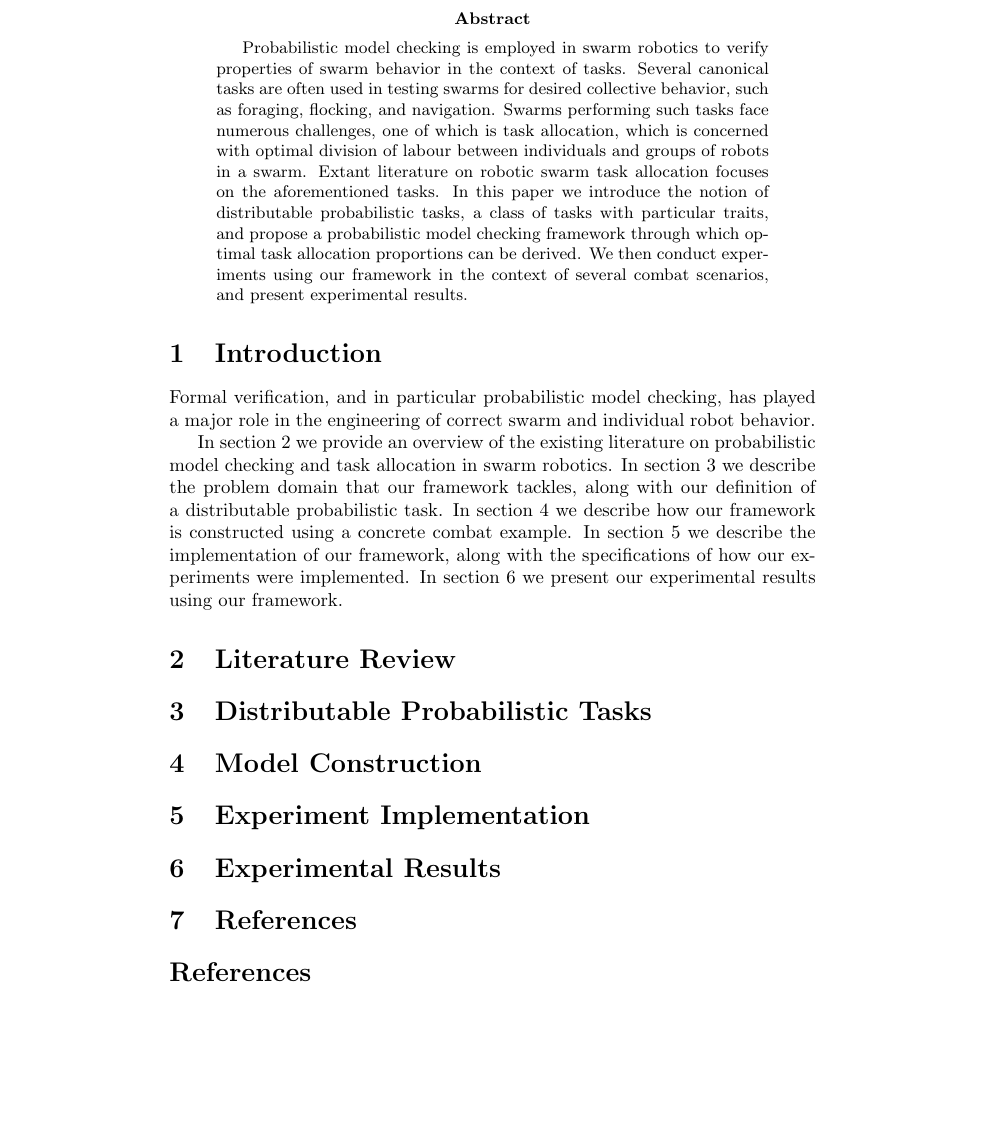
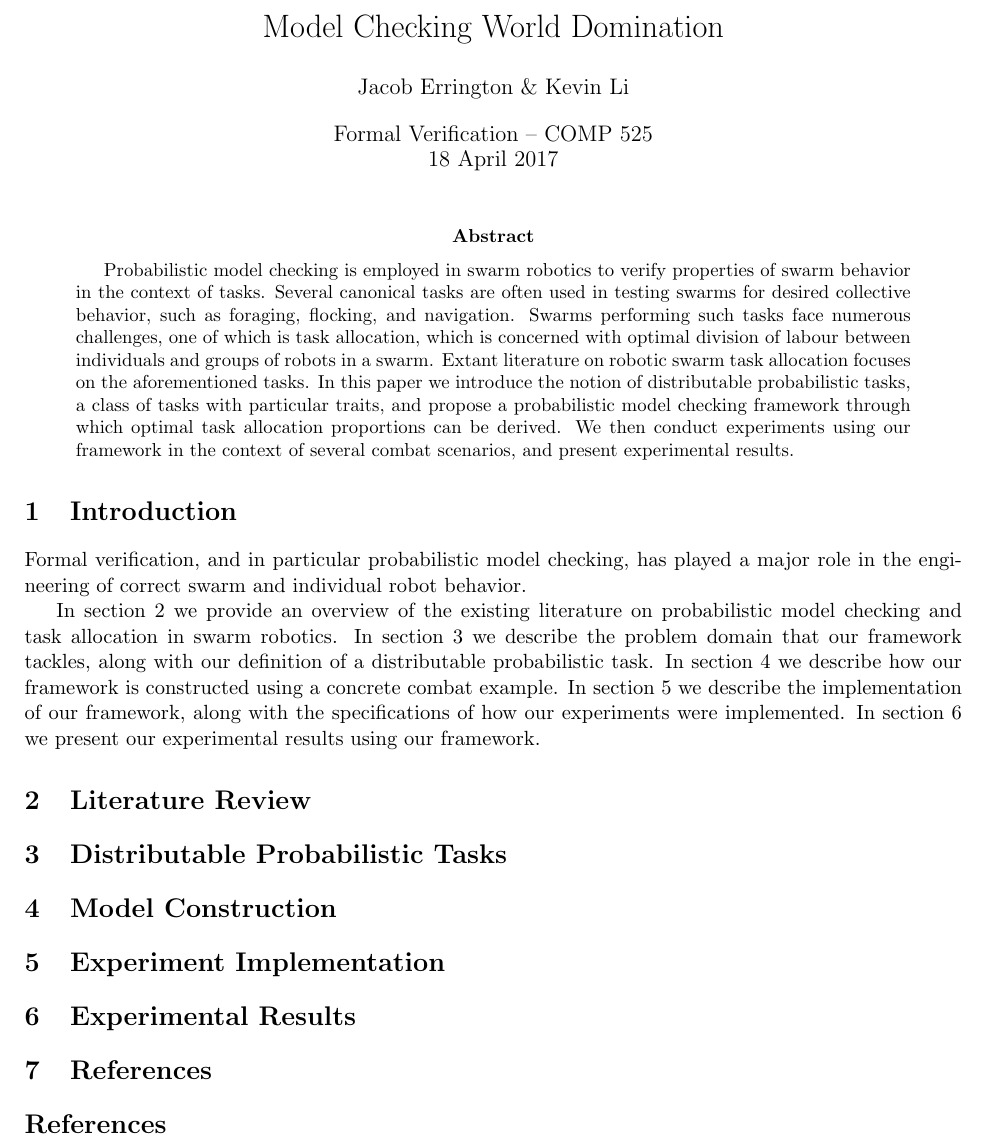
Before and after one commit to tsani/tortoise, a LaTeX paper (docs/writeup.tex): part of the page, cut at the place of the change, the shorter picture padded with empty space. Compiled offline with pdfLaTeX.

Commit message:
report: title and margins

```diff
--- a/docs/writeup.tex
+++ b/docs/writeup.tex
@@ -1,8 +1,13 @@
-\documentclass{article}
+\documentclass[11pt]{article}
+
+\title{Model Checking World Domination}
+\author{Jacob Errington \& Kevin Li}
+\date{Formal Verification -- COMP 525\\18 April 2017}
 
 \usepackage{tikz}
 \usepackage{amsthm,amsmath,amssymb}
 \usepackage{csquotes}
+\usepackage[margin=2.0cm]{geometry}
 \usetikzlibrary{automata}
 \usetikzlibrary{graphs}
 
@@ -10,6 +15,8 @@
 \newtheorem{defn}{Definition}
 
 \begin{document}
+
+\maketitle
 
 \begin{abstract}
     Probabilistic model checking is employed
```
